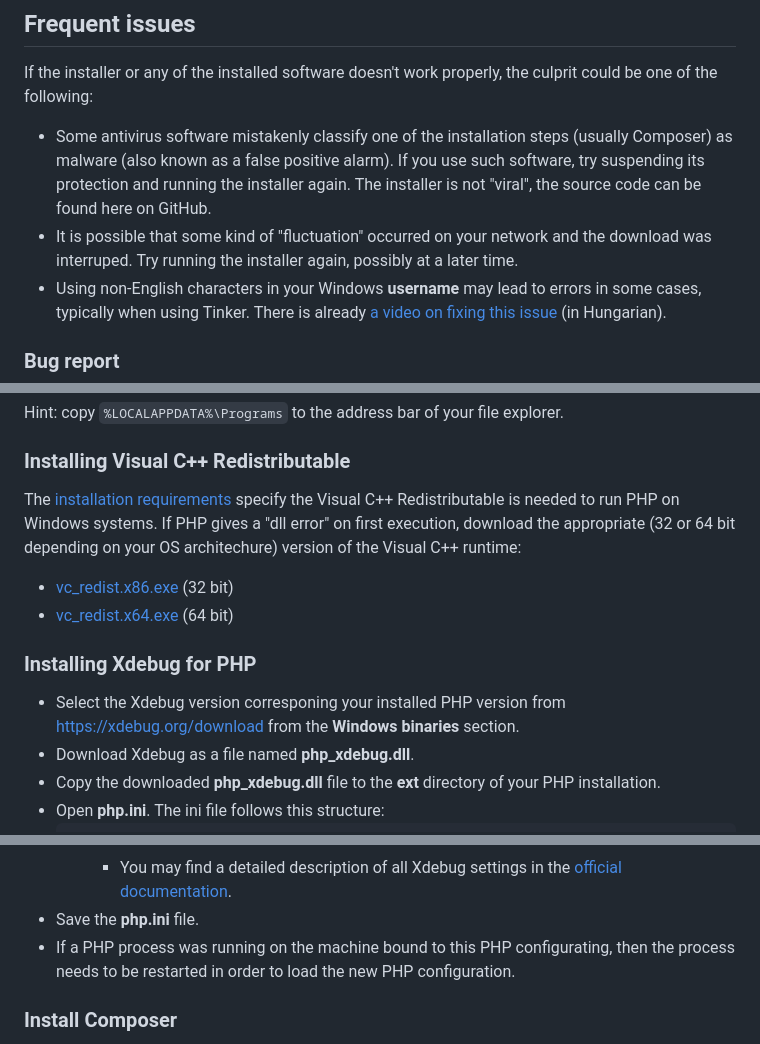
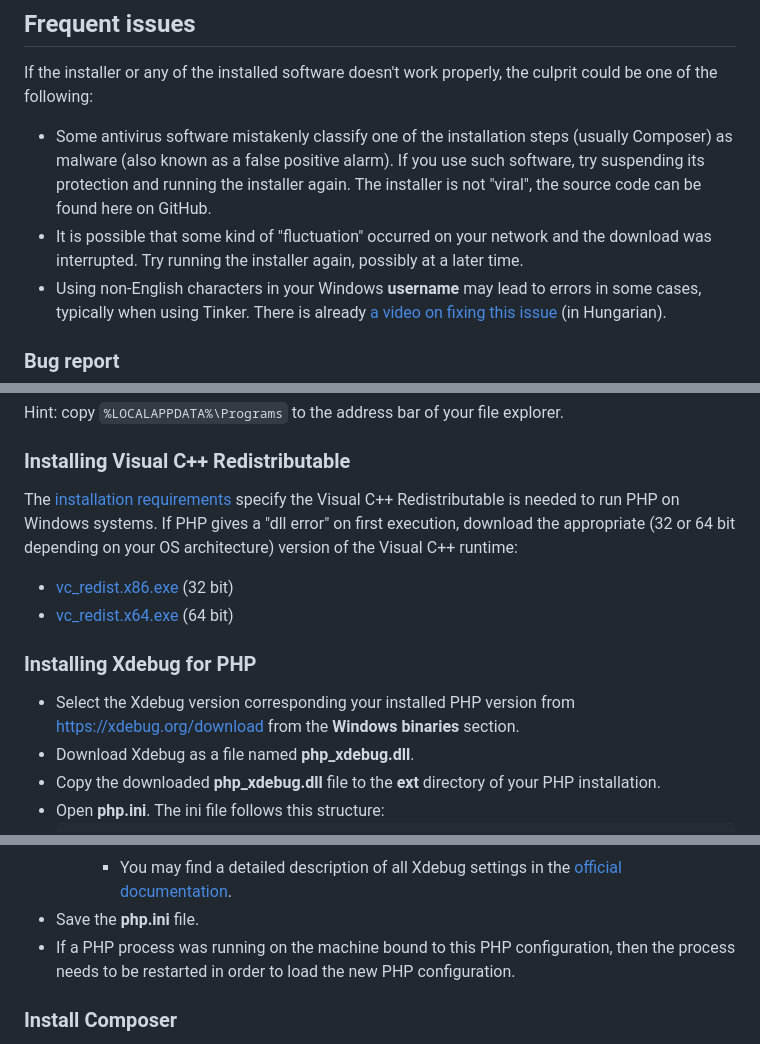
Before and after one commit to totadavid95/PhpComposerInstaller, a Markdown page: README.md, 3 parts joined by grey strips. Drawn GitHub-style.

````diff
--- a/README.md
+++ b/README.md
@@ -48,7 +50,7 @@ Available switches:
 ## Frequent issues
 If the installer or any of the installed software doesn't work properly, the culprit could be one of the following:
 - Some antivirus software mistakenly classify one of the installation steps (usually Composer) as malware (also known as a false positive alarm). If you use such software, try suspending its protection and running the installer again. The installer is not "viral", the source code can be found here on GitHub.
-- It is possible that some kind of "fluctuation" occurred on your network and the download was interruped. Try running the installer again, possibly at a later time.
+- It is possible that some kind of "fluctuation" occurred on your network and the download was interrupted. Try running the installer again, possibly at a later time.
 - Using non-English characters in your Windows **username** may lead to errors in some cases, typically when using Tinker. There is already [a video on fixing this issue](https://www.youtube.com/watch?v=_zL3Pxnidj0) (in Hungarian).
 
 ### Bug report
@@ -81,12 +83,12 @@ Hint: copy `%LOCALAPPDATA%\Programs` to the address bar of your file explorer.
 
 ### Installing Visual C++ Redistributable
 
-The [installation requirements](https://www.php.net/manual/en/install.windows.requirements.php) specify the Visual C++ Redistributable is needed to run PHP on Windows systems. If PHP gives a "dll error" on first execution, download the appropriate (32 or 64 bit depending on your OS architechure) version of the Visual C++ runtime:
+The [installation requirements](https://www.php.net/manual/en/install.windows.requirements.php) specify the Visual C++ Redistributable is needed to run PHP on Windows systems. If PHP gives a "dll error" on first execution, download the appropriate (32 or 64 bit depending on your OS architecture) version of the Visual C++ runtime:
 - [vc_redist.x86.exe](https://aka.ms/vs/16/release/vc_redist.x86.exe) (32 bit)
 - [vc_redist.x64.exe](https://aka.ms/vs/16/release/vc_redist.x64.exe) (64 bit)
 
 ### Installing Xdebug for PHP
-- Select the Xdebug version corresponing your installed PHP version from [https://xdebug.org/download](https://xdebug.org/download) from the __Windows binaries__ section.
+- Select the Xdebug version corresponding your installed PHP version from [https://xdebug.org/download](https://xdebug.org/download) from the __Windows binaries__ section.
 - Download Xdebug as a file named __php_xdebug.dll__.
 - Copy the downloaded __php_xdebug.dll__ file to the __ext__ directory of your PHP installation.
 - Open __php.ini__. The ini file follows this structure:
@@ -110,7 +112,7 @@ The [installation requirements](https://www.php.net/manual/en/install.windows.re
     ```
     - You may find a detailed description of all Xdebug settings in the [official documentation](https://xdebug.org/docs/all_settings).
 - Save the __php.ini__ file.
-- If a PHP process was running on the machine bound to this PHP configurating, then the process needs to be restarted in order to load the new PHP configuration.
+- If a PHP process was running on the machine bound to this PHP configuration, then the process needs to be restarted in order to load the new PHP configuration.
 
 ### Install Composer
 - Download the latest Composer v2 release be clicking here: [https://getcomposer.org/download/latest-2.x/composer.phar](https://getcomposer.org/download/latest-2.x/composer.phar)
````
Also changed, not shown: other parts of README.md (+24 -4 lines).
